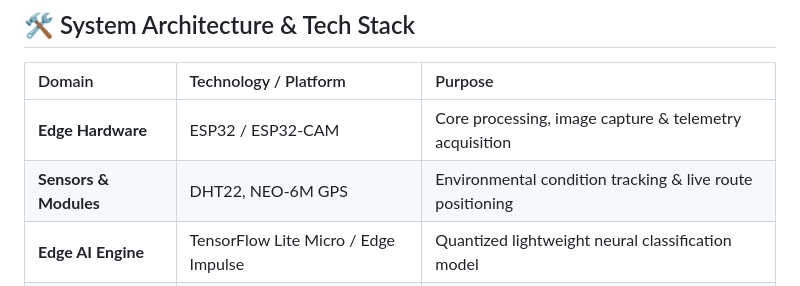
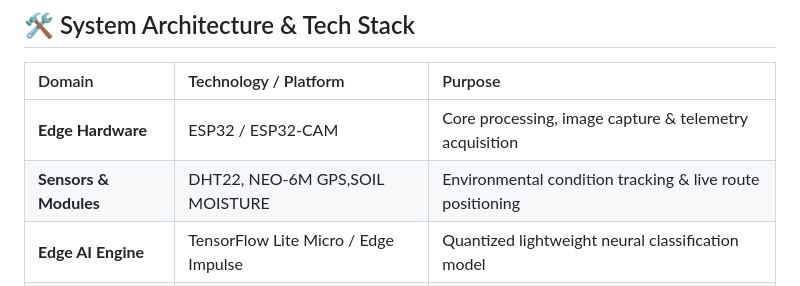
Before and after one commit to AGRIEDGE-FarmtoFortune/AgriEdge-Framework, a Markdown page: README.md, the part around the change. GitHub-like rendering.

Commit message:
Add soil moisture sensor to sensors list

```diff
--- a/README.md
+++ b/README.md
@@ -48,7 +48,7 @@ Post-harvest losses and non-standardized manual sorting lead to massive financia
 | Domain | Technology / Platform | Purpose |
 | :--- | :--- | :--- |
 | **Edge Hardware** | ESP32 / ESP32-CAM | Core processing, image capture & telemetry acquisition |
-| **Sensors & Modules** | DHT22, NEO-6M GPS | Environmental condition tracking & live route positioning |
+| **Sensors & Modules** | DHT22, NEO-6M GPS,SOIL MOISTURE | Environmental condition tracking & live route positioning |
 | **Edge AI Engine** | TensorFlow Lite Micro / Edge Impulse | Quantized lightweight neural classification model |
 | **Simulation** | Wokwi | ESP32 microcontroller and telemetry circuit simulation |
 | **Frontend / UI** | HTML5, CSS3, JavaScript | Interactive logistics & quality inspection dashboard |
```
